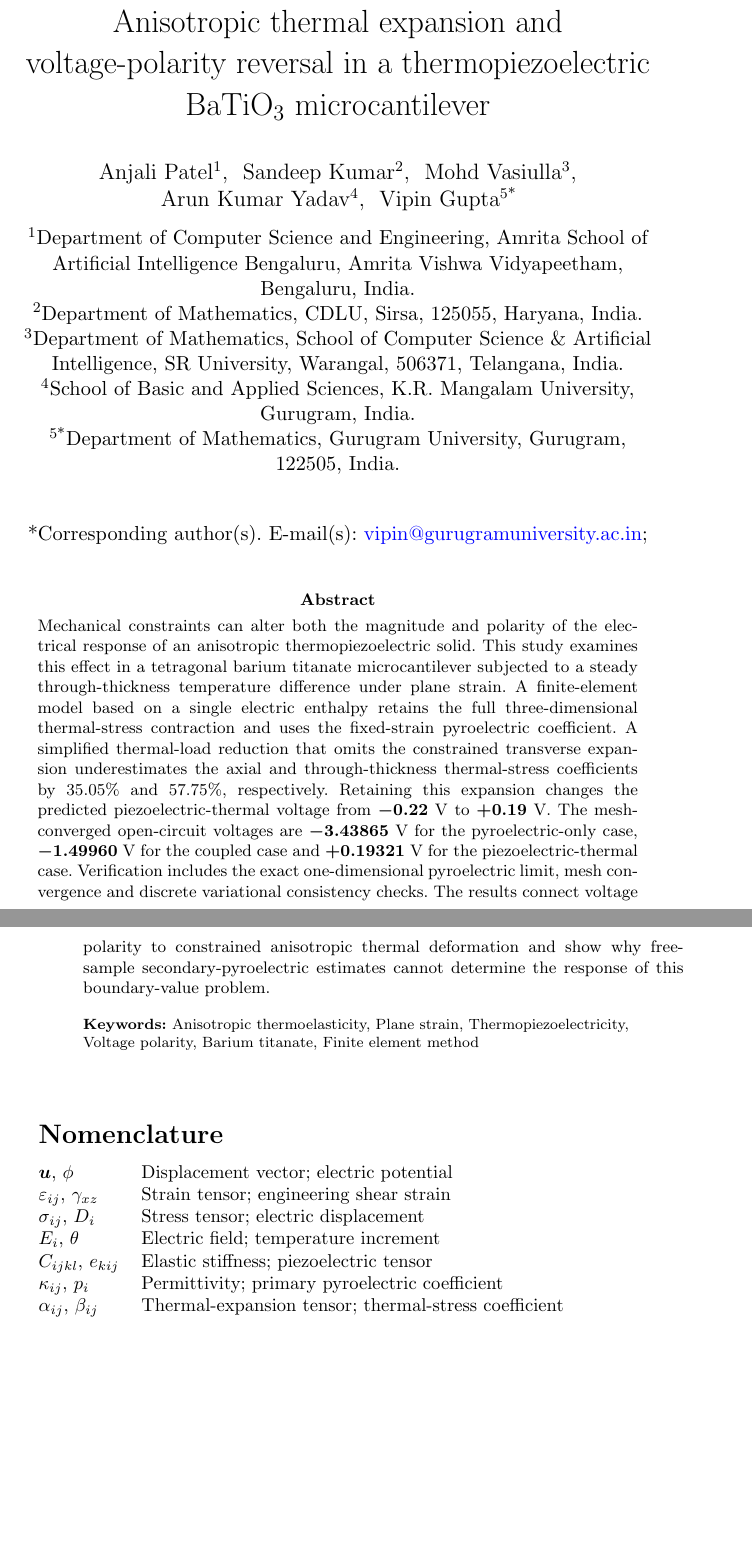
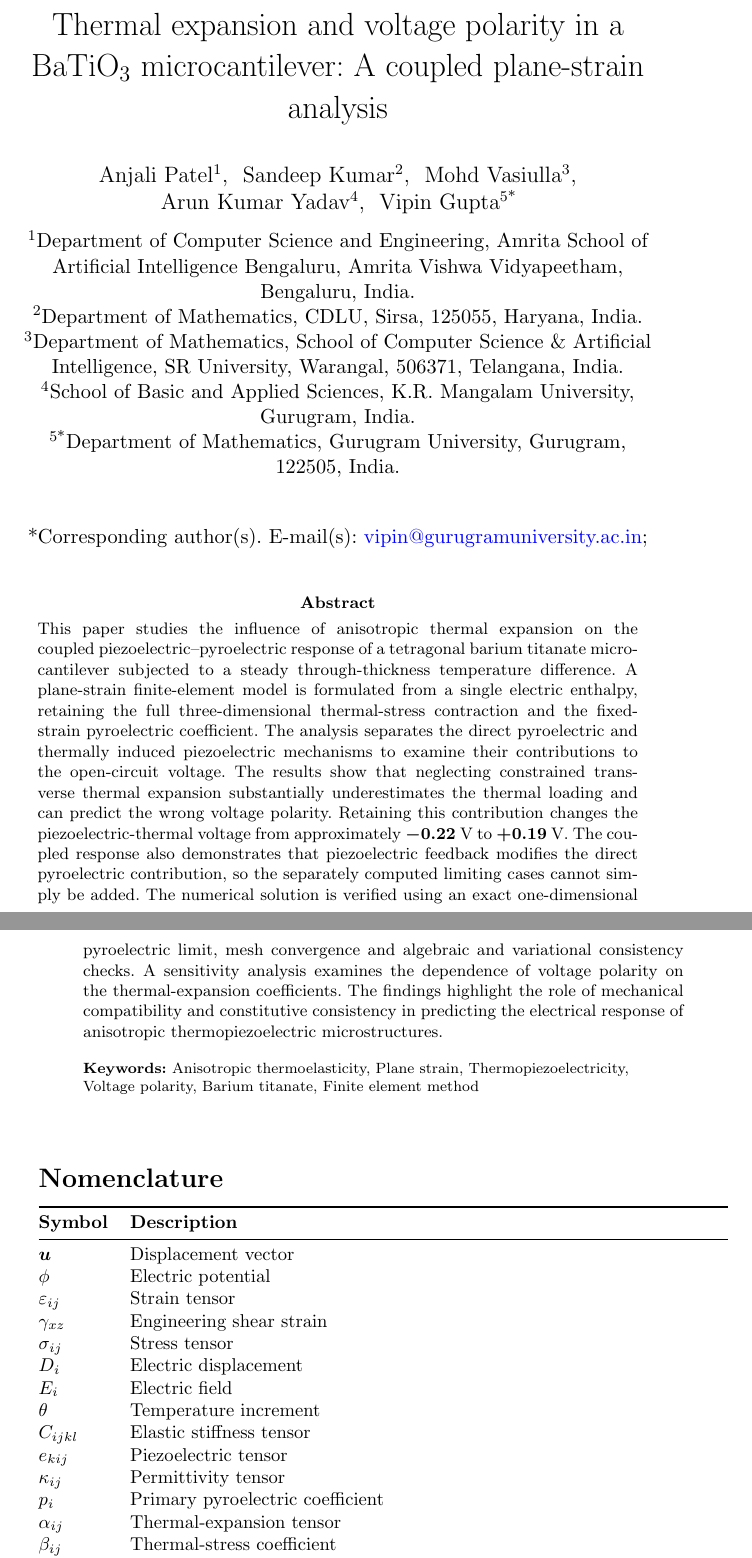
Before and after one commit to vipin-oss/FEM_5_16_OCT_AMME, a LaTeX paper (manuscript_ActaMechanica.tex): two parts of pages 1 and 2 of 29 before the commit and two parts of pages 1 and 2 of 30 after it, joined at a grey line, cut so that both start at the same text, the shorter picture padded with empty space. Compiled offline with pdfLaTeX.

Commit message:
Refine title and abstract and separate nomenclature entries
Co-authored-by: arena-agent <297053741+arena-agent@users.noreply.github.com>

```diff
--- a/manuscript_ActaMechanica.tex
+++ b/manuscript_ActaMechanica.tex
@@ -8,7 +8,7 @@
 \emergencystretch=2em
 \raggedbottom
 \begin{document}
-\title[Anisotropic thermal expansion and voltage polarity]{Anisotropic thermal expansion and voltage-polarity reversal in a thermopiezoelectric BaTiO$_3$ microcantilever}
+\title[Thermal expansion and voltage polarity]{Thermal expansion and voltage polarity in a BaTiO$_3$ microcantilever: A coupled plane-strain analysis}
 \author[1]{\fnm{Anjali} \sur{Patel}}
 \author[2]{\fnm{Sandeep} \sur{Kumar}}
 \author[3]{\fnm{Mohd} \sur{Vasiulla}}
@@ -19,20 +19,34 @@
 \affil[3]{\orgdiv{Department of Mathematics, School of Computer Science \& Artificial Intelligence}, \orgname{SR University}, \orgaddress{\city{Warangal}, \postcode{506371}, \state{Telangana}, \country{India}}}
 \affil[4]{\orgdiv{School of Basic and Applied Sciences}, \orgname{K.R. Mangalam University}, \orgaddress{\city{Gurugram}, \country{India}}}
 \affil*[5]{\orgdiv{Department of Mathematics}, \orgname{Gurugram University}, \orgaddress{\city{Gurugram}, \postcode{122505}, \country{India}}}
-\abstract{Mechanical constraints can alter both the magnitude and polarity of the electrical response of an anisotropic thermopiezoelectric solid. This study examines this effect in a tetragonal barium titanate microcantilever subjected to a steady through-thickness temperature difference under plane strain. A finite-element model based on a single electric enthalpy retains the full three-dimensional thermal-stress contraction and uses the fixed-strain pyroelectric coefficient. A simplified thermal-load reduction that omits the constrained transverse expansion underestimates the axial and through-thickness thermal-stress coefficients by 35.05\% and 57.75\%, respectively. Retaining this expansion changes the predicted piezoelectric-thermal voltage from $-0.22$~V to $+0.19$~V. The mesh-converged open-circuit voltages are $-3.43865$~V for the pyroelectric-only case, $-1.49960$~V for the coupled case and $+0.19321$~V for the piezoelectric-thermal case. Verification includes the exact one-dimensional pyroelectric limit, mesh convergence and discrete variational consistency checks. The results connect voltage polarity to constrained anisotropic thermal deformation and show why free-sample secondary-pyroelectric estimates cannot determine the response of this boundary-value problem.}
+\abstract{This paper studies the influence of anisotropic thermal expansion on the coupled piezoelectric--pyroelectric response of a tetragonal barium titanate microcantilever subjected to a steady through-thickness temperature difference. A plane-strain finite-element model is formulated from a single electric enthalpy, retaining the full three-dimensional thermal-stress contraction and the fixed-strain pyroelectric coefficient. The analysis separates the direct pyroelectric and thermally induced piezoelectric mechanisms to examine their contributions to the open-circuit voltage. The results show that neglecting constrained transverse thermal expansion substantially underestimates the thermal loading and can predict the wrong voltage polarity. Retaining this contribution changes the piezoelectric-thermal voltage from approximately $-0.22$~V to $+0.19$~V. The coupled response also demonstrates that piezoelectric feedback modifies the direct pyroelectric contribution, so the separately computed limiting cases cannot simply be added. The numerical solution is verified using an exact one-dimensional pyroelectric limit, mesh convergence and algebraic and variational consistency checks. A sensitivity analysis examines the dependence of voltage polarity on the thermal-expansion coefficients. The findings highlight the role of mechanical compatibility and constitutive consistency in predicting the electrical response of anisotropic thermopiezoelectric microstructures.}
 \keywords{Anisotropic thermoelasticity, Plane strain, Thermopiezoelectricity, Voltage polarity, Barium titanate, Finite element method}
 \maketitle
 \section*{Nomenclature}
-\begin{tabularx}{\columnwidth}{@{}lX@{}}
-$\bm u$, $\phi$ & Displacement vector; electric potential\\
-$\varepsilon_{ij}$, $\gamma_{xz}$ & Strain tensor; engineering shear strain\\
-$\sigma_{ij}$, $D_i$ & Stress tensor; electric displacement\\
-$E_i$, $\theta$ & Electric field; temperature increment\\
-$C_{ijkl}$, $e_{kij}$ & Elastic stiffness; piezoelectric tensor\\
-$\kappa_{ij}$, $p_i$ & Permittivity; primary pyroelectric coefficient\\
-$\alpha_{ij}$, $\beta_{ij}$ & Thermal-expansion tensor; thermal-stress coefficient\\
-$\mu_{ijkl}$, $\ell$ & Flexoelectric tensor; internal material length\\
-$L$, $h$, $V_{\mathrm{oc}}$ & Span; thickness; open-circuit voltage\\
+\begin{tabularx}{\linewidth}{@{}lX@{}}
+\toprule
+\textbf{Symbol} & \textbf{Description}\\
+\midrule
+$\bm u$ & Displacement vector\\
+$\phi$ & Electric potential\\
+$\varepsilon_{ij}$ & Strain tensor\\
+$\gamma_{xz}$ & Engineering shear strain\\
+$\sigma_{ij}$ & Stress tensor\\
+$D_i$ & Electric displacement\\
+$E_i$ & Electric field\\
+$\theta$ & Temperature increment\\
+$C_{ijkl}$ & Elastic stiffness tensor\\
+$e_{kij}$ & Piezoelectric tensor\\
+$\kappa_{ij}$ & Permittivity tensor\\
+$p_i$ & Primary pyroelectric coefficient\\
+$\alpha_{ij}$ & Thermal-expansion tensor\\
+$\beta_{ij}$ & Thermal-stress coefficient\\
+$\mu_{ijkl}$ & Flexoelectric tensor\\
+$\ell$ & Internal material length\\
+$L$ & Cantilever span\\
+$h$ & Cantilever thickness\\
+$V_{\mathrm{oc}}$ & Open-circuit voltage\\
+\bottomrule
 \end{tabularx}
 
 \section{Introduction}
```
Also changed, not shown: cover_letter_ActaMechanica.tex (+1 -2 lines).
